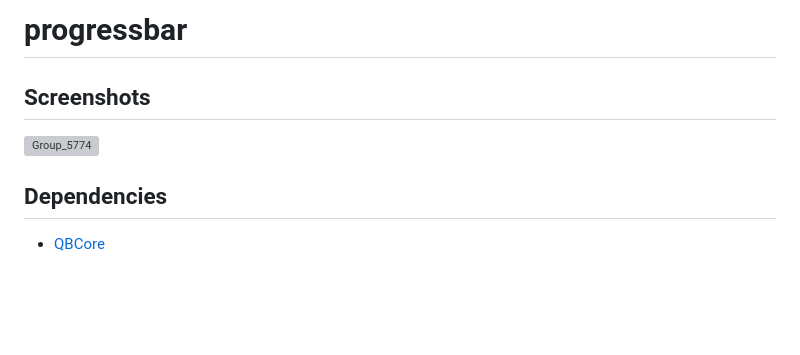
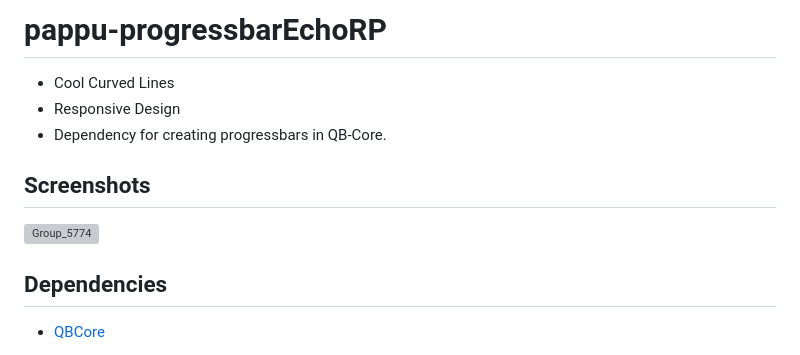
Before and after one commit to P4ScriptsFivem/pappu-progressbarEchoRP, a Markdown page: README.md, the part around the change. GitHub-like rendering; blank space fills up the shorter version; grey boxes are pictures that could not be loaded.

```diff
--- a/README.md
+++ b/README.md
@@ -1,8 +1,12 @@
-# progressbar
+# pappu-progressbarEchoRP
+
+* Cool Curved Lines
+* Responsive Design
+* Dependency for creating progressbars in QB-Core.
+
 
 ## Screenshots
 ![Group_5774](https://github.com/user-attachments/assets/0b327f48-3f50-40b9-b3cd-b01c620e8699)
-
 
 ## Dependencies
 
```
